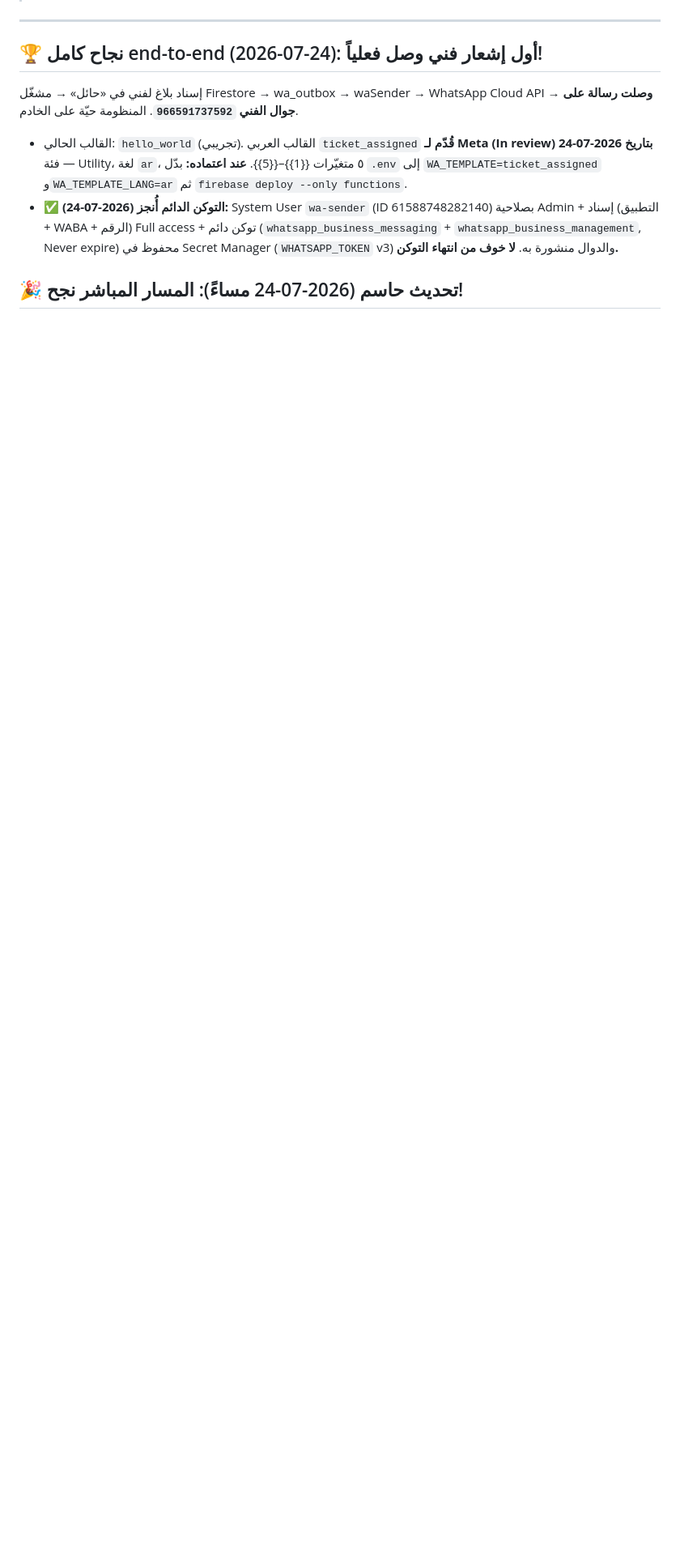
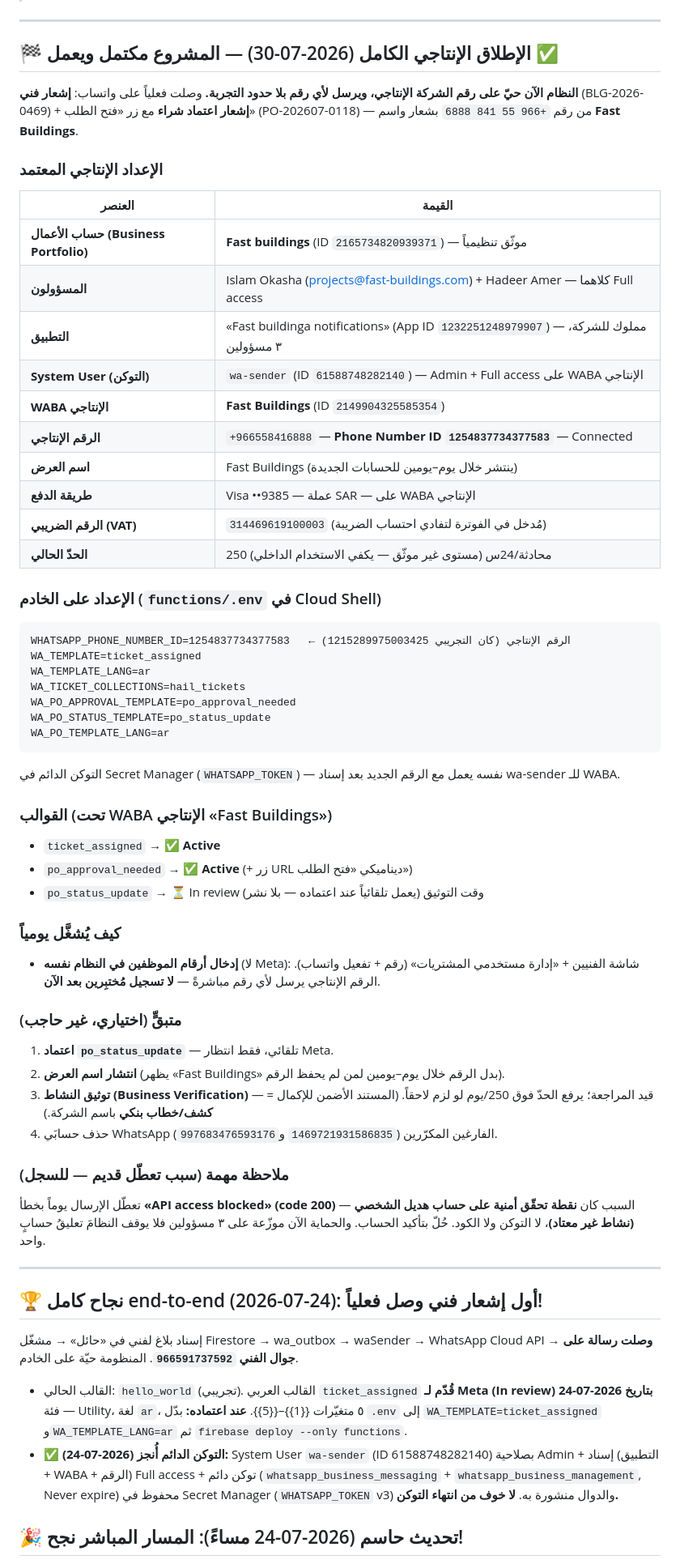
Before and after one commit to islamokasha1-cloud/Fast-buildings-maintenance-, a Markdown page: docs/whatsapp-notifications-STATUS.md, the part around one of its changes. Shown at 81% size. GitHub-like rendering; blank space fills up the shorter version.

Commit message:
docs: توثيق الإطلاق الإنتاجي الكامل لإشعارات واتساب (2026-07-30)
- الرقم الإنتاجي +966558416888 (Phone Number ID 1254837734377583) حيّ ويرسل لأي رقم.
- WABA الإنتاجي Fast Buildings (2149904325585354) + wa-sender + طريقة دفع SAR.
- القوالب معتمدة تحت الحساب الجديد؛ الإعداد والمعرّفات موثّقة للصيانة.

Co-Authored-By: Claude Opus 4.8 <noreply@anthropic.com>
Claude-Session: https://claude.ai/code/session_014E78XStnHQCn5cLBcavQNn

````diff
--- a/docs/whatsapp-notifications-STATUS.md
+++ b/docs/whatsapp-notifications-STATUS.md
@@ -5,4 +5,59 @@
 > التفاصيل الكاملة في `docs/whatsapp-notifications-plan.md`.
+
+---
+
+## 🏁 الإطلاق الإنتاجي الكامل (2026-07-30) — المشروع مكتمل ويعمل ✅
+
+**النظام الآن حيّ على رقم الشركة الإنتاجي، ويرسل لأي رقم بلا حدود التجربة.**
+وصلت فعلياً على واتساب: **إشعار فني** (BLG-2026-0469) + **إشعار اعتماد شراء** مع زر «فتح الطلب»
+(PO-202607-0118) — من رقم `+966 55 841 6888` بشعار واسم **Fast Buildings**.
+
+### الإعداد الإنتاجي المعتمد
+| العنصر | القيمة |
+|---|---|
+| **حساب الأعمال (Business Portfolio)** | **Fast buildings** (ID `2165734820939371`) — موثّق تنظيمياً |
+| **المسؤولون** | Islam Okasha (projects@fast-buildings.com) + Hadeer Amer — كلاهما Full access |
+| **التطبيق** | «Fast buildinga notifications» (App ID `1232251248979907`) — مملوك للشركة، ٣ مسؤولين |
+| **System User (التوكن)** | `wa-sender` (ID `61588748282140`) — Admin + Full access على WABA الإنتاجي |
+| **WABA الإنتاجي** | **Fast Buildings** (ID `2149904325585354`) |
+| **الرقم الإنتاجي** | `+966558416888` — **Phone Number ID `1254837734377583`** — Connected |
+| **اسم العرض** | Fast Buildings (ينتشر خلال يوم–يومين للحسابات الجديدة) |
+| **طريقة الدفع** | Visa ••9385 — عملة SAR — على WABA الإنتاجي |
+| **الرقم الضريبي (VAT)** | `314469619100003` (مُدخل في الفوترة لتفادي احتساب الضريبة) |
+| **الحدّ الحالي** | 250 محادثة/24س (مستوى غير موثّق — يكفي الاستخدام الداخلي) |
+
+### الإعداد على الخادم (`functions/.env` في Cloud Shell)
+```
+WHATSAPP_PHONE_NUMBER_ID=1254837734377583   ← الرقم الإنتاجي (كان التجريبي 1215289975003425)
+WA_TEMPLATE=ticket_assigned
+WA_TEMPLATE_LANG=ar
+WA_TICKET_COLLECTIONS=hail_tickets
+WA_PO_APPROVAL_TEMPLATE=po_approval_needed
+WA_PO_STATUS_TEMPLATE=po_status_update
+WA_PO_TEMPLATE_LANG=ar
+```
+التوكن الدائم في Secret Manager (`WHATSAPP_TOKEN`) — نفسه يعمل مع الرقم الجديد بعد إسناد wa-sender للـ WABA.
+
+### القوالب (تحت WABA الإنتاجي «Fast Buildings»)
+- `ticket_assigned` → ✅ **Active**
+- `po_approval_needed` → ✅ **Active** (+ زر URL ديناميكي «فتح الطلب»)
+- `po_status_update` → ⏳ In review وقت التوثيق (يعمل تلقائياً عند اعتماده — بلا نشر)
+
+### كيف يُشغَّل يومياً
+- **إدخال أرقام الموظفين في النظام نفسه** (لا Meta): شاشة الفنيين + «إدارة مستخدمي المشتريات»
+  (رقم + تفعيل واتساب). الرقم الإنتاجي يرسل لأي رقم مباشرةً — **لا تسجيل مُختبِرين بعد الآن**.
+
+### متبقٍّ (اختياري، غير حاجب)
+1. **اعتماد `po_status_update`** — تلقائي، فقط انتظار Meta.
+2. **انتشار اسم العرض** (يظهر «Fast Buildings» بدل الرقم خلال يوم–يومين لمن لم يحفظ الرقم).
+3. **توثيق النشاط (Business Verification)** — قيد المراجعة؛ يرفع الحدّ فوق 250/يوم لو لزم لاحقاً.
+   (المستند الأضمن للإكمال = **كشف/خطاب بنكي** باسم الشركة.)
+4. حذف حسابَي WhatsApp الفارغين المكرّرين (`1469721931586835` و`997683476593176`).
+
+### ملاحظة مهمة (سبب تعطّل قديم — للسجل)
+تعطّل الإرسال يوماً بخطأ **«API access blocked» (code 200)** — السبب كان **نقطة تحقّق أمنية على
+حساب هديل الشخصي (نشاط غير معتاد)**، لا التوكن ولا الكود. حُلّ بتأكيد الحساب. والحماية الآن
+موزّعة على ٣ مسؤولين فلا يوقف النظامَ تعليقُ حسابٍ واحد.
 
 ---
 
````
Also changed, not shown: other parts of docs/whatsapp-notifications-STATUS.md (+1 -1 lines).
